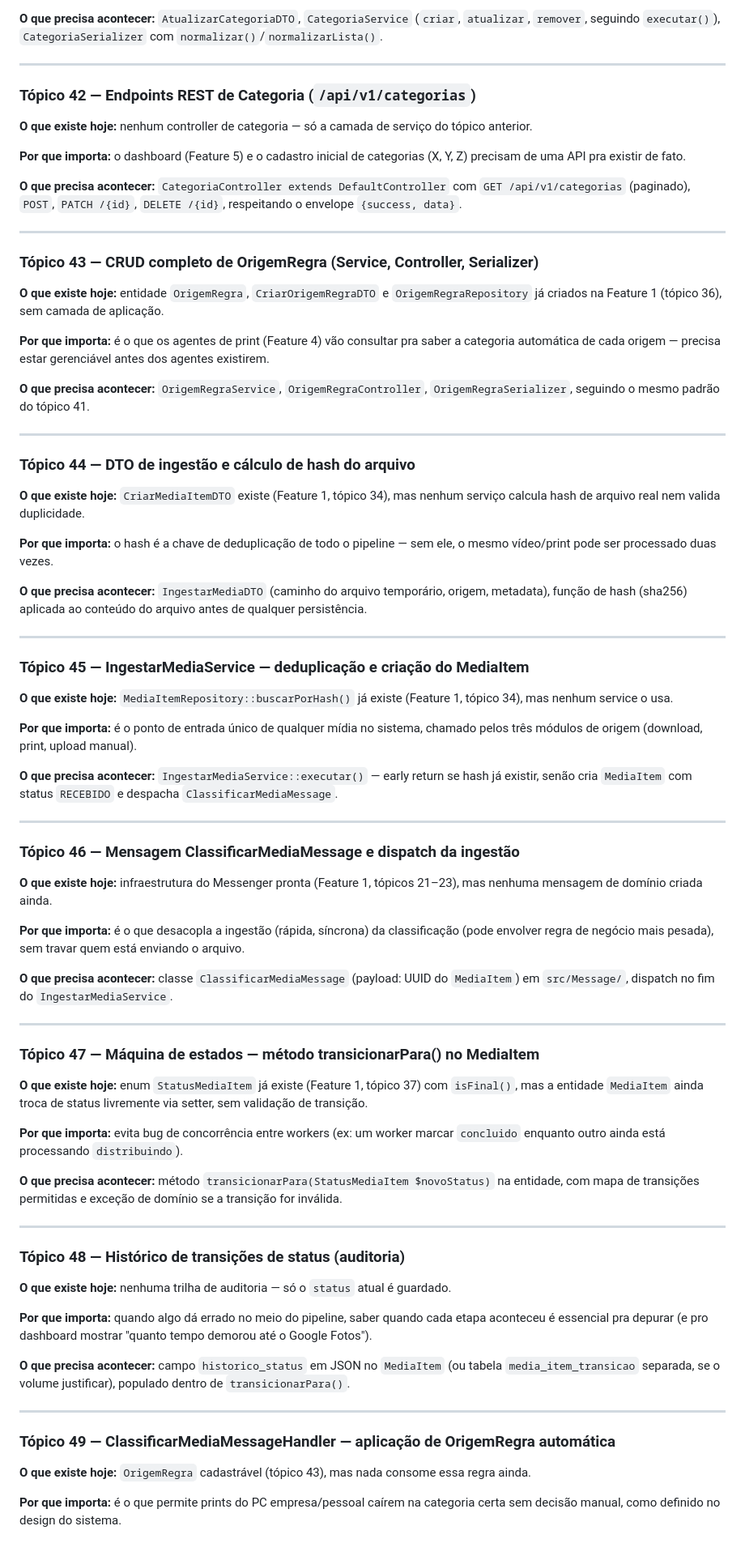
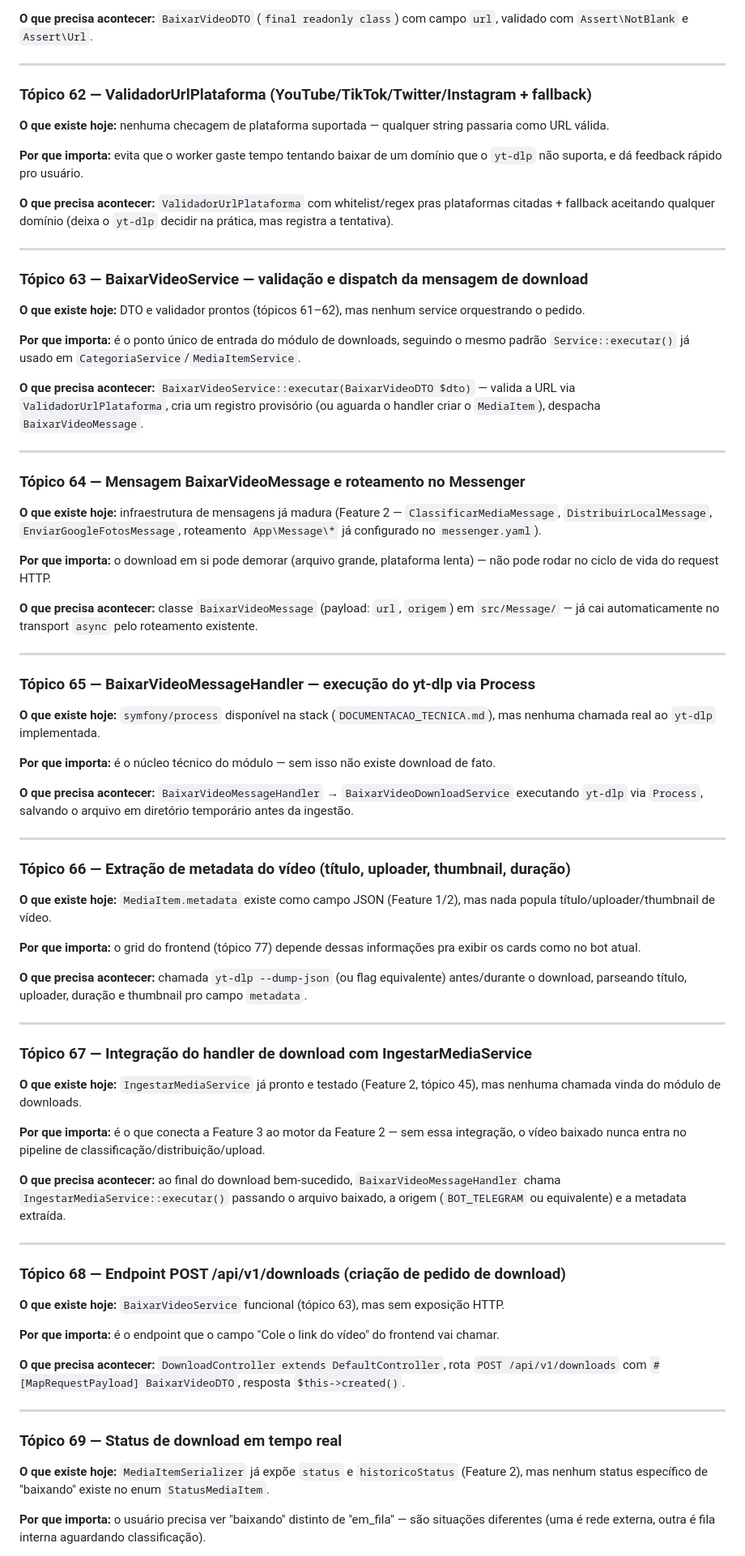
Before and after one commit to GabrielCirqueira/CirqueiraX, a Markdown page: ROADMAP.md, the part around one of its changes. Shown at 81% size. Drawn GitHub-style.

```diff
--- a/ROADMAP.md
+++ b/ROADMAP.md
@@ -70,81 +70,81 @@
 
-**O que precisa acontecer:** `AtualizarCategoriaDTO`, `CategoriaService` (`criar`, `atualizar`, `remover`, seguindo `executar()`), `CategoriaSerializer` com `normalizar()`/`normalizarLista()`.
+**O que precisa acontecer:** `BaixarVideoDTO` (`final readonly class`) com campo `url`, validado com `Assert\NotBlank` e `Assert\Url`.
 
 ---
 
-### Tópico 42 — Endpoints REST de Categoria (`/api/v1/categorias`)
+### Tópico 62 — ValidadorUrlPlataforma (YouTube/TikTok/Twitter/Instagram + fallback)
 
-**O que existe hoje:** nenhum controller de categoria — só a camada de serviço do tópico anterior.
+**O que existe hoje:** nenhuma checagem de plataforma suportada — qualquer string passaria como URL válida.
 
-**Por que importa:** o dashboard (Feature 5) e o cadastro inicial de categorias (X, Y, Z) precisam de uma API pra existir de fato.
+**Por que importa:** evita que o worker gaste tempo tentando baixar de um domínio que o `yt-dlp` não suporta, e dá feedback rápido pro usuário.
 
-**O que precisa acontecer:** `CategoriaController extends DefaultController` com `GET /api/v1/categorias` (paginado), `POST`, `PATCH /{id}`, `DELETE /{id}`, respeitando o envelope `{success, data}`.
+**O que precisa acontecer:** `ValidadorUrlPlataforma` com whitelist/regex pras plataformas citadas + fallback aceitando qualquer domínio (deixa o `yt-dlp` decidir na prática, mas registra a tentativa).
 
 ---
 
-### Tópico 43 — CRUD completo de OrigemRegra (Service, Controller, Serializer)
+### Tópico 63 — BaixarVideoService — validação e dispatch da mensagem de download
 
-**O que existe hoje:** entidade `OrigemRegra`, `CriarOrigemRegraDTO` e `OrigemRegraRepository` já criados na Feature 1 (tópico 36), sem camada de aplicação.
+**O que existe hoje:** DTO e validador prontos (tópicos 61–62), mas nenhum service orquestrando o pedido.
 
-**Por que importa:** é o que os agentes de print (Feature 4) vão consultar pra saber a categoria automática de cada origem — precisa estar gerenciável antes dos agentes existirem.
+**Por que importa:** é o ponto único de entrada do módulo de downloads, seguindo o mesmo padrão `Service::executar()` já usado em `CategoriaService`/`MediaItemService`.
 
-**O que precisa acontecer:** `OrigemRegraService`, `OrigemRegraController`, `OrigemRegraSerializer`, seguindo o mesmo padrão do tópico 41.
+**O que precisa acontecer:** `BaixarVideoService::executar(BaixarVideoDTO $dto)` — valida a URL via `ValidadorUrlPlataforma`, cria um registro provisório (ou aguarda o handler criar o `MediaItem`), despacha `BaixarVideoMessage`.
 
 ---
 
-### Tópico 44 — DTO de ingestão e cálculo de hash do arquivo
+### Tópico 64 — Mensagem BaixarVideoMessage e roteamento no Messenger
 
-**O que existe hoje:** `CriarMediaItemDTO` existe (Feature 1, tópico 34), mas nenhum serviço calcula hash de arquivo real nem valida duplicidade.
+**O que existe hoje:** infraestrutura de mensagens já madura (Feature 2 — `ClassificarMediaMessage`, `DistribuirLocalMessage`, `EnviarGoogleFotosMessage`, roteamento `App\Message\*` já configurado no `messenger.yaml`).
 
-**Por que importa:** o hash é a chave de deduplicação de todo o pipeline — sem ele, o mesmo vídeo/print pode ser processado duas vezes.
+**Por que importa:** o download em si pode demorar (arquivo grande, plataforma lenta) — não pode rodar no ciclo de vida do request HTTP.
 
-**O que precisa acontecer:** `IngestarMediaDTO` (caminho do arquivo temporário, origem, metadata), função de hash (sha256) aplicada ao conteúdo do arquivo antes de qualquer persistência.
+**O que precisa acontecer:** classe `BaixarVideoMessage` (payload: `url`, `origem`) em `src/Message/` — já cai automaticamente no transport `async` pelo roteamento existente.
 
 ---
 
-### Tópico 45 — IngestarMediaService — deduplicação e criação do MediaItem
+### Tópico 65 — BaixarVideoMessageHandler — execução do yt-dlp via Process
 
-**O que existe hoje:** `MediaItemRepository::buscarPorHash()` já existe (Feature 1, tópico 34), mas nenhum service o usa.
+**O que existe hoje:** `symfony/process` disponível na stack (`DOCUMENTACAO_TECNICA.md`), mas nenhuma chamada real ao `yt-dlp` implementada.
 
-**Por que importa:** é o ponto de entrada único de qualquer mídia no sistema, chamado pelos três módulos de origem (download, print, upload manual).
+**Por que importa:** é o núcleo técnico do módulo — sem isso não existe download de fato.
 
-**O que precisa acontecer:** `IngestarMediaService::executar()` — early return se hash já existir, senão cria `MediaItem` com status `RECEBIDO` e despacha `ClassificarMediaMessage`.
+**O que precisa acontecer:** `BaixarVideoMessageHandler` → `BaixarVideoDownloadService` executando `yt-dlp` via `Process`, salvando o arquivo em diretório temporário antes da ingestão.
 
 ---
 
-### Tópico 46 — Mensagem ClassificarMediaMessage e dispatch da ingestão
+### Tópico 66 — Extração de metadata do vídeo (título, uploader, thumbnail, duração)
 
-**O que existe hoje:** infraestrutura do Messenger pronta (Feature 1, tópicos 21–23), mas nenhuma mensagem de domínio criada ainda.
+**O que existe hoje:** `MediaItem.metadata` existe como campo JSON (Feature 1/2), mas nada popula título/uploader/thumbnail de vídeo.
 
-**Por que importa:** é o que desacopla a ingestão (rápida, síncrona) da classificação (pode envolver regra de negócio mais pesada), sem travar quem está enviando o arquivo.
+**Por que importa:** o grid do frontend (tópico 77) depende dessas informações pra exibir os cards como no bot atual.
 
-**O que precisa acontecer:** classe `ClassificarMediaMessage` (payload: UUID do `MediaItem`) em `src/Message/`, dispatch no fim do `IngestarMediaService`.
+**O que precisa acontecer:** chamada `yt-dlp --dump-json` (ou flag equivalente) antes/durante o download, parseando título, uploader, duração e thumbnail pro campo `metadata`.
 
 ---
 
-### Tópico 47 — Máquina de estados — método transicionarPara() no MediaItem
+### Tópico 67 — Integração do handler de download com IngestarMediaService
 
-**O que existe hoje:** enum `StatusMediaItem` já existe (Feature 1, tópico 37) com `isFinal()`, mas a entidade `MediaItem` ainda troca de status livremente via setter, sem validação de transição.
+**O que existe hoje:** `IngestarMediaService` já pronto e testado (Feature 2, tópico 45), mas nenhuma chamada vinda do módulo de downloads.
 
-**Por que importa:** evita bug de concorrência entre workers (ex: um worker marcar `concluido` enquanto outro ainda está processando `distribuindo`).
+**Por que importa:** é o que conecta a Feature 3 ao motor da Feature 2 — sem essa integração, o vídeo baixado nunca entra no pipeline de classificação/distribuição/upload.
 
-**O que precisa acontecer:** método `transicionarPara(StatusMediaItem $novoStatus)` na entidade, com mapa de transições permitidas e exceção de domínio se a transição for inválida.
+**O que precisa acontecer:** ao final do download bem-sucedido, `BaixarVideoMessageHandler` chama `IngestarMediaService::executar()` passando o arquivo baixado, a origem (`BOT_TELEGRAM` ou equivalente) e a metadata extraída.
 
 ---
 
-### Tópico 48 — Histórico de transições de status (auditoria)
+### Tópico 68 — Endpoint POST /api/v1/downloads (criação de pedido de download)
 
-**O que existe hoje:** nenhuma trilha de auditoria — só o `status` atual é guardado.
+**O que existe hoje:** `BaixarVideoService` funcional (tópico 63), mas sem exposição HTTP.
 
-**Por que importa:** quando algo dá errado no meio do pipeline, saber quando cada etapa aconteceu é essencial pra depurar (e pro dashboard mostrar "quanto tempo demorou até o Google Fotos").
+**Por que importa:** é o endpoint que o campo "Cole o link do vídeo" do frontend vai chamar.
 
-**O que precisa acontecer:** campo `historico_status` em JSON no `MediaItem` (ou tabela `media_item_transicao` separada, se o volume justificar), populado dentro de `transicionarPara()`.
+**O que precisa acontecer:** `DownloadController extends DefaultController`, rota `POST /api/v1/downloads` com `#[MapRequestPayload] BaixarVideoDTO`, resposta `$this->created()`.
 
 ---
 
-### Tópico 49 — ClassificarMediaMessageHandler — aplicação de OrigemRegra automática
+### Tópico 69 — Status de download em tempo real
 
-**O que existe hoje:** `OrigemRegra` cadastrável (tópico 43), mas nada consome essa regra ainda.
+**O que existe hoje:** `MediaItemSerializer` já expõe `status` e `historicoStatus` (Feature 2), mas nenhum status específico de "baixando" existe no enum `StatusMediaItem`.
 
-**Por que importa:** é o que permite prints do PC empresa/pessoal caírem na categoria certa sem decisão manual, como definido no design do sistema.
+**Por que importa:** o usuário precisa ver "baixando" distinto de "em_fila" — são situações diferentes (uma é rede externa, outra é fila interna aguardando classificação).
 
```
Also changed, not shown: other parts of ROADMAP.md (+91 -91 lines), documentation/progresso/PROGRESSO_ROADMAP.md (+21 -0 lines), documentation/progresso/PROGRESSO_ROADMAP_4.md (added, +65 -0 lines).
